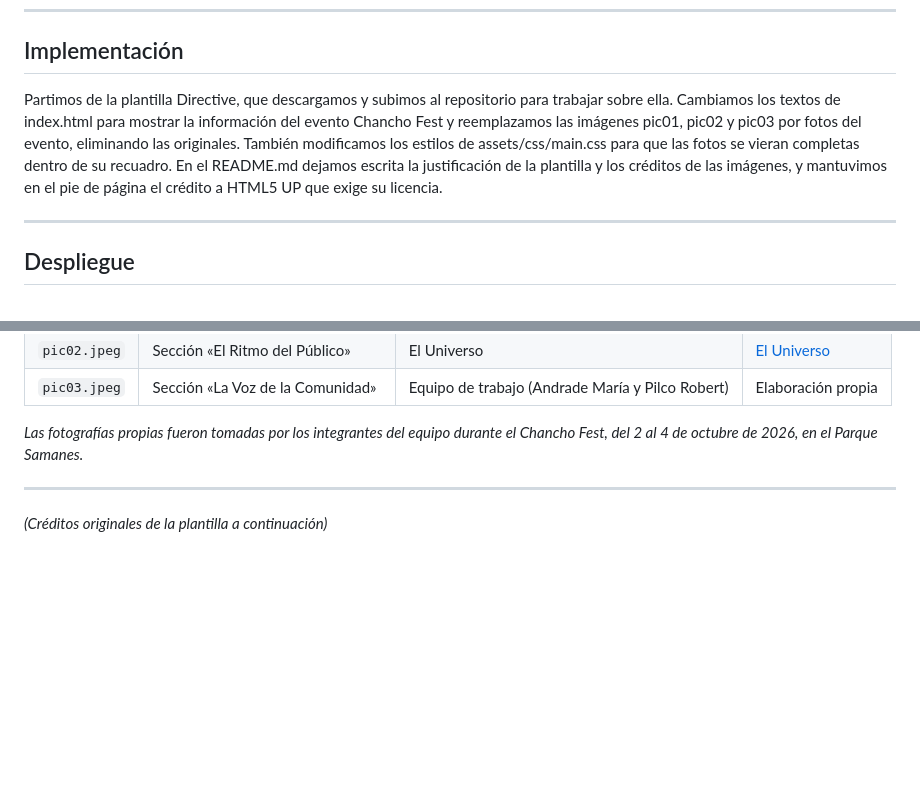
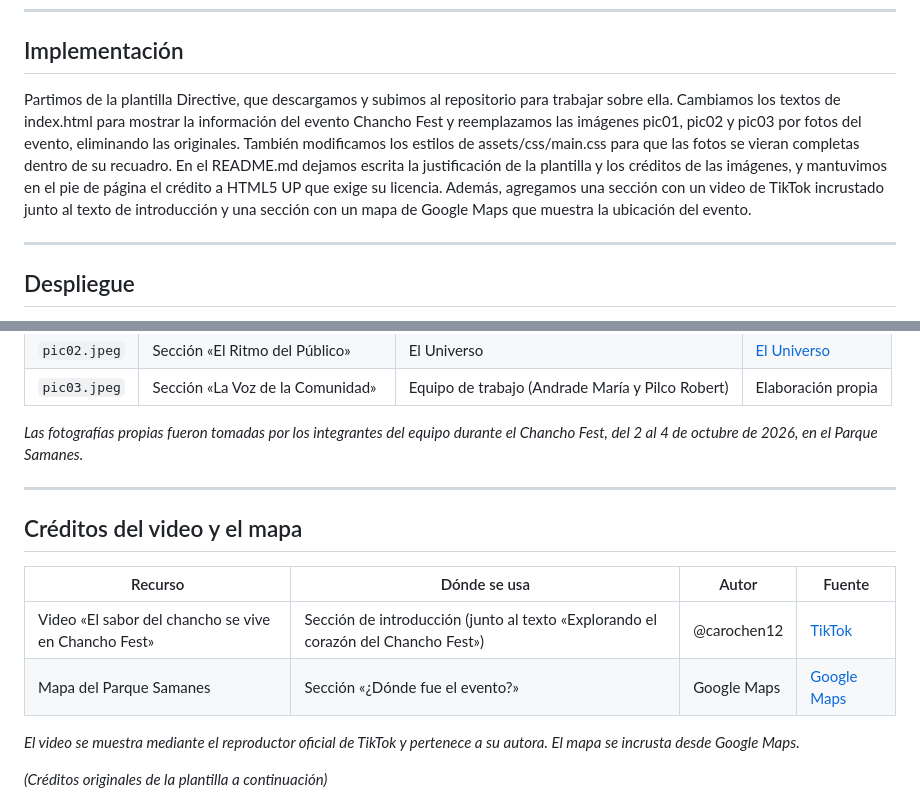
Before and after one commit to marandradec/chancho-fest-landing, a Markdown page: README.md, 2 parts joined by grey strips. Drawn GitHub-style; blank space fills up the shorter version.

Commit message:
Agrega créditos del video y mapa

```diff
--- a/README.md
+++ b/README.md
@@ -68,7 +68,7 @@ El diseño visual y de experiencia de usuario, conocido como UI/UX, se definió
 
 ## Implementación
 
-Partimos de la plantilla Directive, que descargamos y subimos al repositorio para trabajar sobre ella. Cambiamos los textos de index.html para mostrar la información del evento Chancho Fest y reemplazamos las imágenes pic01, pic02 y pic03 por fotos del evento, eliminando las originales. También modificamos los estilos de assets/css/main.css para que las fotos se vieran completas dentro de su recuadro. En el README.md dejamos escrita la justificación de la plantilla y los créditos de las imágenes, y mantuvimos en el pie de página el crédito a HTML5 UP que exige su licencia.
+Partimos de la plantilla Directive, que descargamos y subimos al repositorio para trabajar sobre ella. Cambiamos los textos de index.html para mostrar la información del evento Chancho Fest y reemplazamos las imágenes pic01, pic02 y pic03 por fotos del evento, eliminando las originales. También modificamos los estilos de assets/css/main.css para que las fotos se vieran completas dentro de su recuadro. En el README.md dejamos escrita la justificación de la plantilla y los créditos de las imágenes, y mantuvimos en el pie de página el crédito a HTML5 UP que exige su licencia. Además, agregamos una sección con un video de TikTok incrustado junto al texto de introducción y una sección con un mapa de Google Maps que muestra la ubicación del evento.
 
 ---
 
@@ -102,6 +102,15 @@ Todo el código está en un repositorio público de GitHub. Cada integrante trab
 
 ---
 
+## Créditos del video y el mapa
+
+| Recurso | Dónde se usa | Autor | Fuente |
+|---|---|---|---|
+| Video «El sabor del chancho se vive en Chancho Fest» | Sección de introducción (junto al texto «Explorando el corazón del Chancho Fest») | @carochen12 | [TikTok](https://www.tiktok.com/@carochen12/video/7692218106416008500) |
+| Mapa del Parque Samanes | Sección «¿Dónde fue el evento?» | Google Maps | [Google Maps](https://www.google.com/maps/search/?api=1&query=Parque+Samanes+Guayaquil) |
+
+*El video se muestra mediante el reproductor oficial de TikTok y pertenece a su autora. El mapa se incrusta desde Google Maps.*
+
 *(Créditos originales de la plantilla a continuación)*
 
 Directive by HTML5 UP
```
